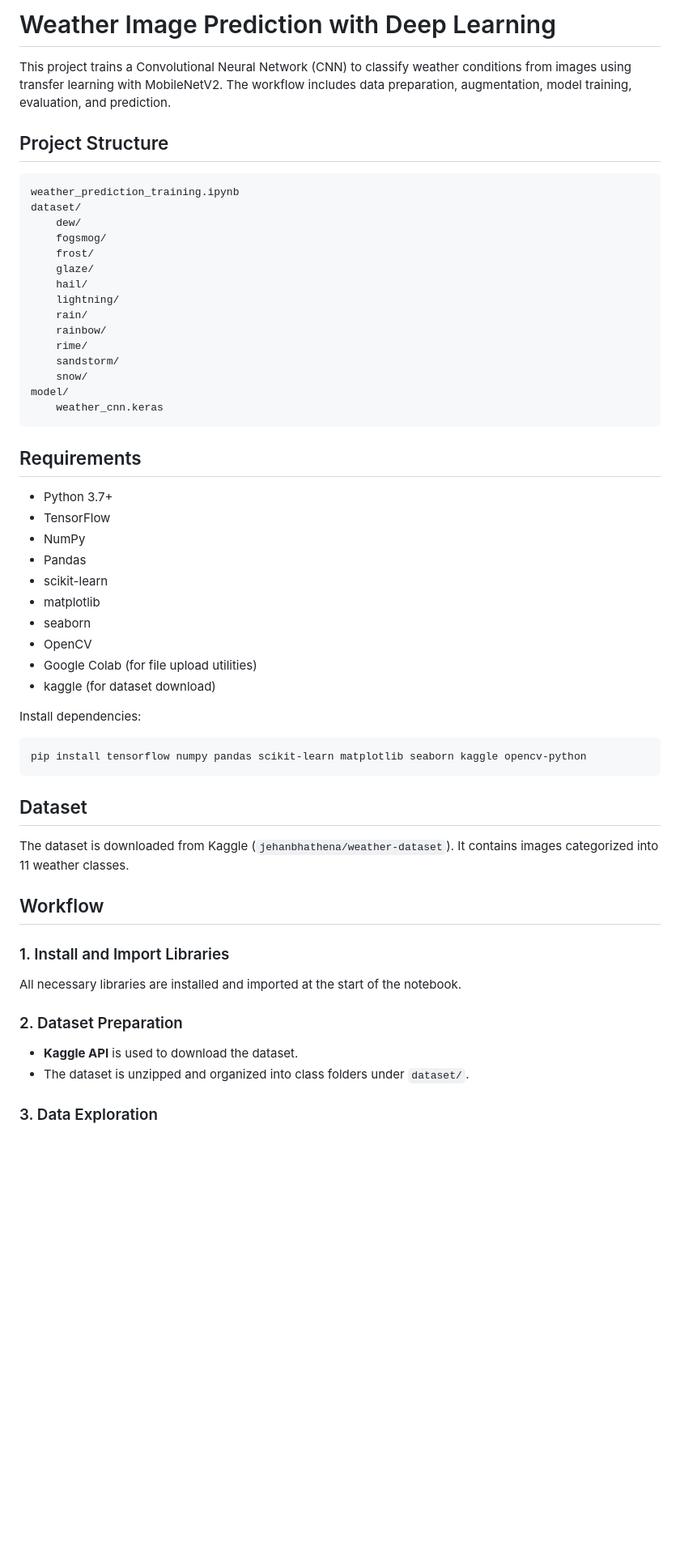
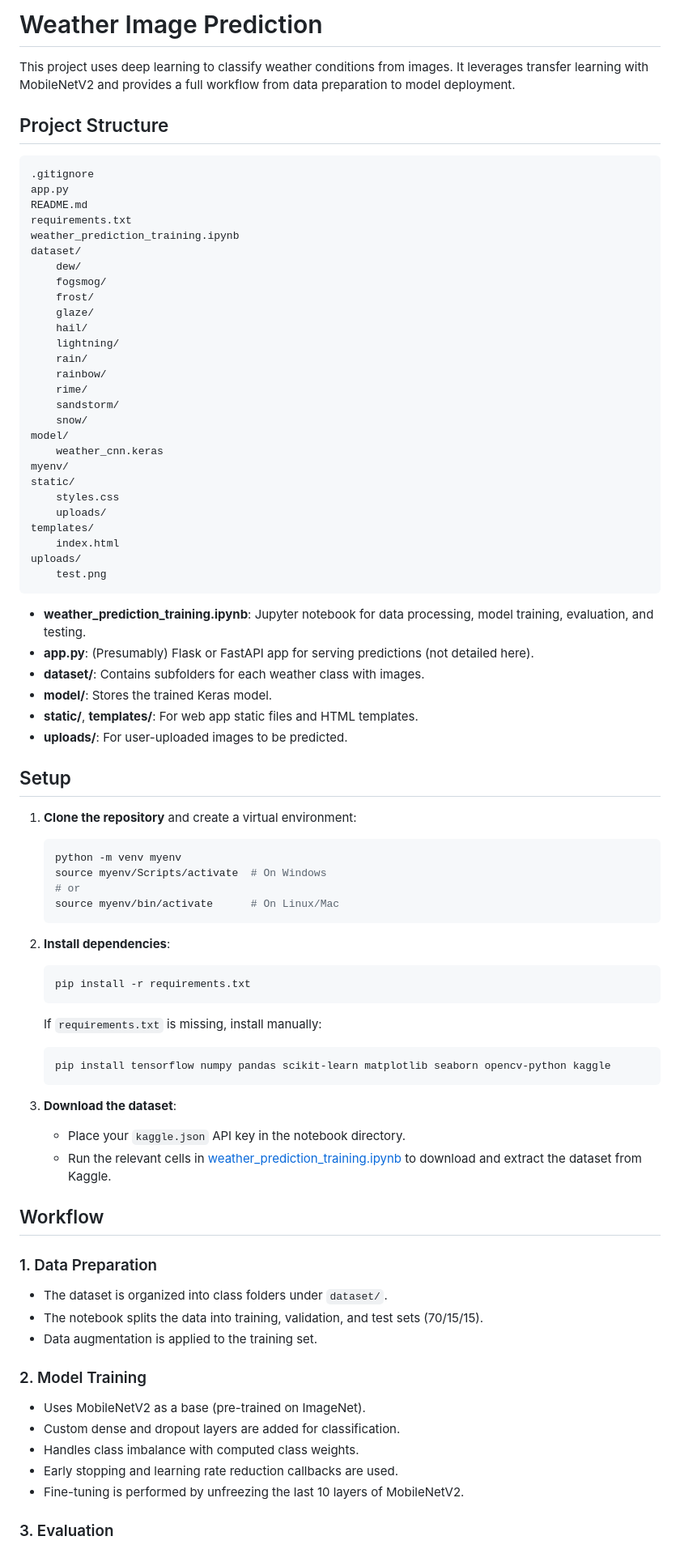
Before and after one commit to Code0fHell/weather_classification, a Markdown page: README.md, the part around the change printed below. Shown: that part at 81% size. Drawn GitHub-style; blank space fills up the shorter version.

Commit message:
update README for details of the project

````diff
--- a/README.md
+++ b/README.md
@@ -1,10 +1,14 @@
-# Weather Image Prediction with Deep Learning
+# Weather Image Prediction
 
-This project trains a Convolutional Neural Network (CNN) to classify weather conditions from images using transfer learning with MobileNetV2. The workflow includes data preparation, augmentation, model training, evaluation, and prediction.
+This project uses deep learning to classify weather conditions from images. It leverages transfer learning with MobileNetV2 and provides a full workflow from data preparation to model deployment.
 
 ## Project Structure
 
 ```
+.gitignore
+app.py
+README.md
+requirements.txt
 weather_prediction_training.ipynb
 dataset/
     dew/
@@ -20,40 +24,61 @@ dataset/
     snow/
 model/
     weather_cnn.keras
+myenv/
+static/
+    styles.css
+    uploads/
+templates/
+    index.html
+uploads/
+    test.png
 ```
 
-## Requirements
+- **weather_prediction_training.ipynb**: Jupyter notebook for data processing, model training, evaluation, and testing.
+- **app.py**: (Presumably) Flask or FastAPI app for serving predictions (not detailed here).
+- **dataset/**: Contains subfolders for each weather class with images.
+- **model/**: Stores the trained Keras model.
+- **static/**, **templates/**: For web app static files and HTML templates.
+- **uploads/**: For user-uploaded images to be predicted.
 
-- Python 3.7+
-- TensorFlow
-- NumPy
-- Pandas
-- scikit-learn
-- matplotlib
-- seaborn
-- OpenCV
-- Google Colab (for file upload utilities)
-- kaggle (for dataset download)
+## Setup
 
-Install dependencies:
-```sh
-pip install tensorflow numpy pandas scikit-learn matplotlib seaborn kaggle opencv-python
-```
+1. **Clone the repository** and create a virtual environment:
+    ```sh
+    python -m venv myenv
+    source myenv/Scripts/activate  # On Windows
+    # or
+    source myenv/bin/activate      # On Linux/Mac
+    ```
 
-## Dataset
+2. **Install dependencies**:
+    ```sh
+    pip install -r requirements.txt
+    ```
+    If `requirements.txt` is missing, install manually:
+    ```sh
+    pip install tensorflow numpy pandas scikit-learn matplotlib seaborn opencv-python kaggle
+    ```
 
-The dataset is downloaded from Kaggle (`jehanbhathena/weather-dataset`). It contains images categorized into 11 weather classes.
+3. **Download the dataset**:
+    - Place your `kaggle.json` API key in the notebook directory.
+    - Run the relevant cells in [weather_prediction_training.ipynb](weather_prediction_training.ipynb) to download and extract the dataset from Kaggle.
 
 ## Workflow
 
-### 1. Install and Import Libraries
+### 1. Data Preparation
 
-All necessary libraries are installed and imported at the start of the notebook.
+- The dataset is organized into class folders under `dataset/`.
+- The notebook splits the data into training, validation, and test sets (70/15/15).
+- Data augmentation is applied to the training set.
 
-### 2. Dataset Preparation
+### 2. Model Training
 
-- **Kaggle API** is used to download the dataset.
-- The dataset is unzipped and organized into class folders under `dataset/`.
+- Uses MobileNetV2 as a base (pre-trained on ImageNet).
+- Custom dense and dropout layers are added for classification.
+- Handles class imbalance with computed class weights.
+- Early stopping and learning rate reduction callbacks are used.
+- Fine-tuning is performed by unfreezing the last 10 layers of MobileNetV2.
 
-### 3. Data Exploration
+### 3. Evaluation
 
````
Also changed, not shown: other parts of README.md (+32 -54 lines).
